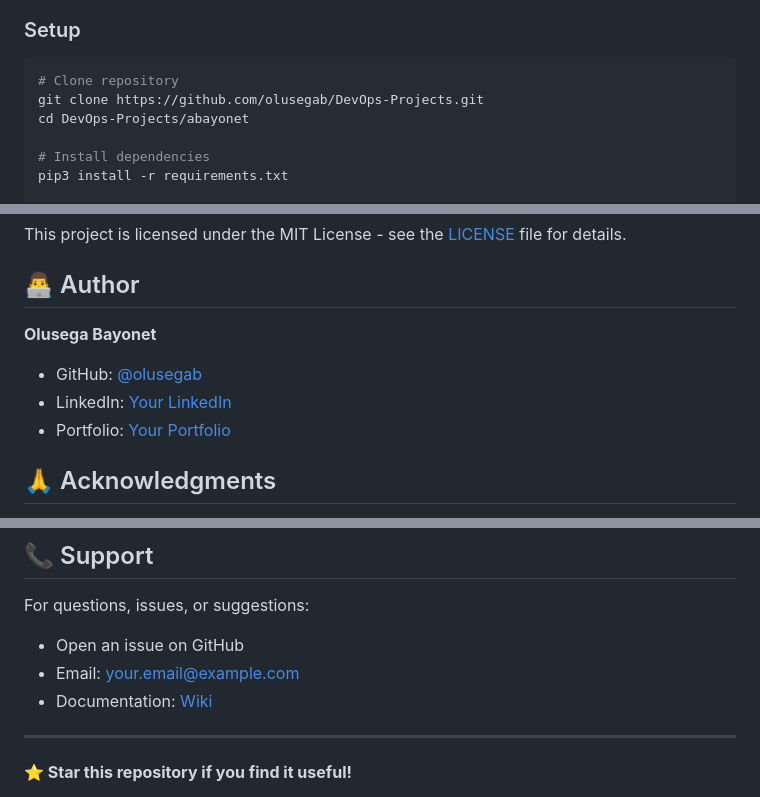
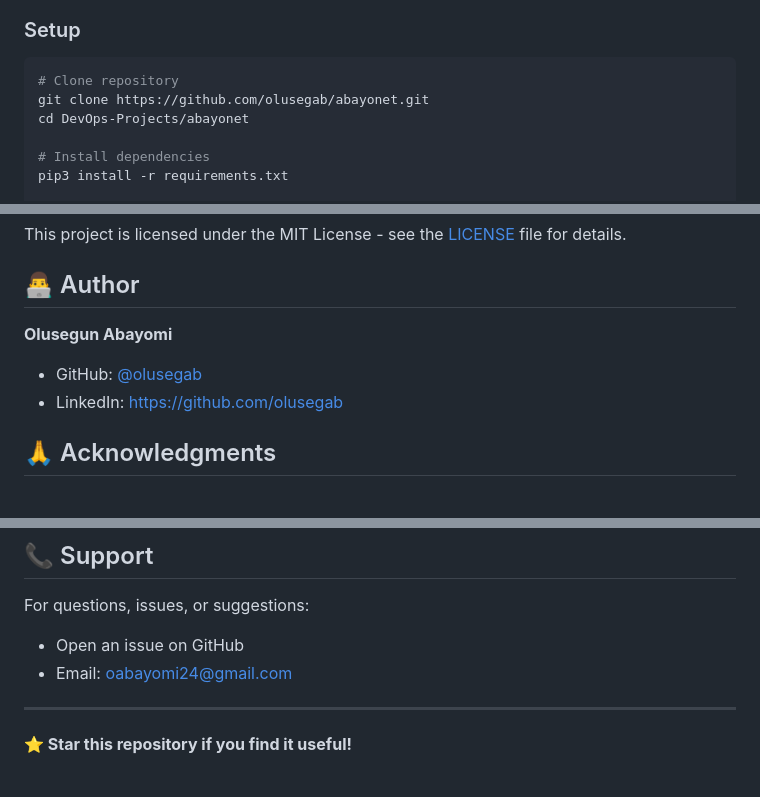
Before and after one commit to olusegab/abayonet, a Markdown page: README.md, 3 parts joined by grey strips. GitHub-like rendering.

Commit message:
Revise README with new repository and author details
Updated repository link, author name, and contact information in the README.

````diff
--- a/README.md
+++ b/README.md
@@ -132,7 +132,7 @@ sudo yum install python3 python3-pip iputils
 ### Setup
 ```bash
 # Clone repository
-git clone https://github.com/olusegab/DevOps-Projects.git
+git clone https://github.com/olusegab/abayonet.git
 cd DevOps-Projects/abayonet
 
 # Install dependencies
@@ -288,10 +288,9 @@ This project is licensed under the MIT License - see the [LICENSE](LICENSE) file
 
 ## 👨‍💻 Author
 
-**Olusega Bayonet**
+**Olusegun Abayomi**
 - GitHub: [@olusegab](https://github.com/olusegab)
-- LinkedIn: [Your LinkedIn](https://linkedin.com/in/your-profile)
-- Portfolio: [Your Portfolio](https://your-portfolio.com)
+- LinkedIn: https://github.com/olusegab
 
 ## 🙏 Acknowledgments
 
@@ -304,8 +303,7 @@ This project is licensed under the MIT License - see the [LICENSE](LICENSE) file
 
 For questions, issues, or suggestions:
 - Open an issue on GitHub
-- Email: your.email@example.com
-- Documentation: [Wiki](https://github.com/olusegab/DevOps-Projects/wiki)
+- Email: oabayomi24@gmail.com
 
 ---
 
````
